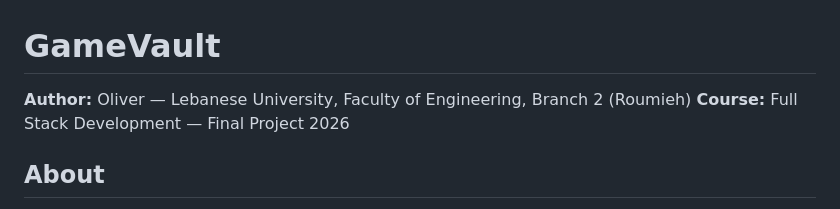
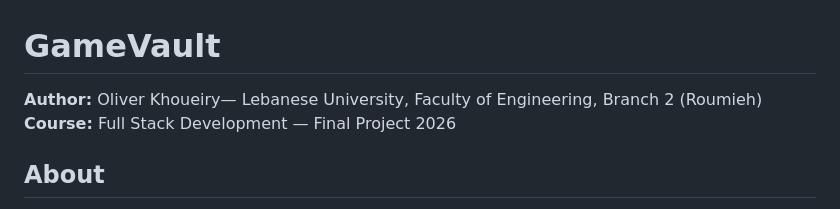
Before and after one commit to OliverKhoueiry/Full-Stack, a Markdown page: README.md, the part around the change. Drawn GitHub-style.

Commit message:
Update author name in README

```diff
--- a/README.md
+++ b/README.md
@@ -1,6 +1,6 @@
 # GameVault
 
-**Author:** Oliver — Lebanese University, Faculty of Engineering, Branch 2 (Roumieh)
+**Author:** Oliver Khoueiry— Lebanese University, Faculty of Engineering, Branch 2 (Roumieh)
 **Course:** Full Stack Development — Final Project 2026
 
 ## About
```
